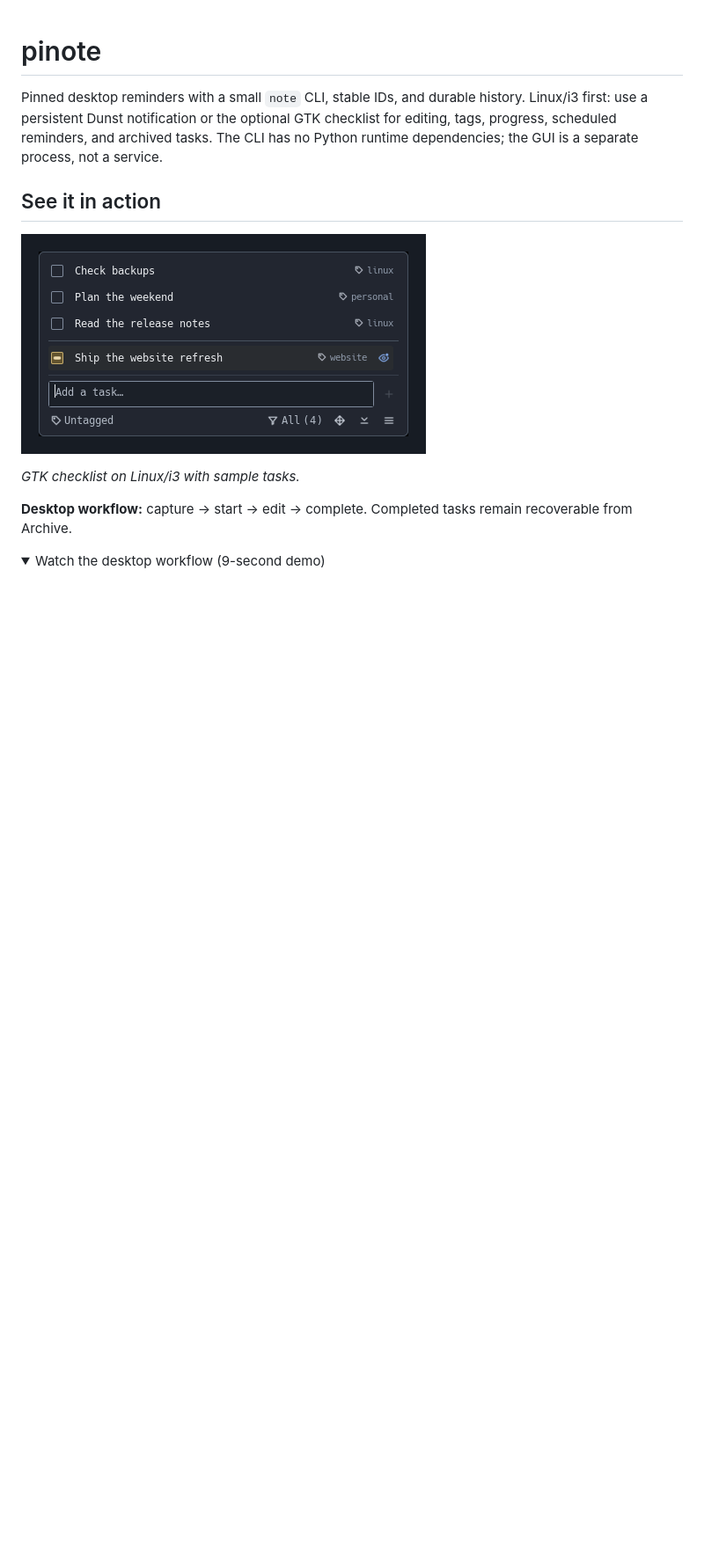
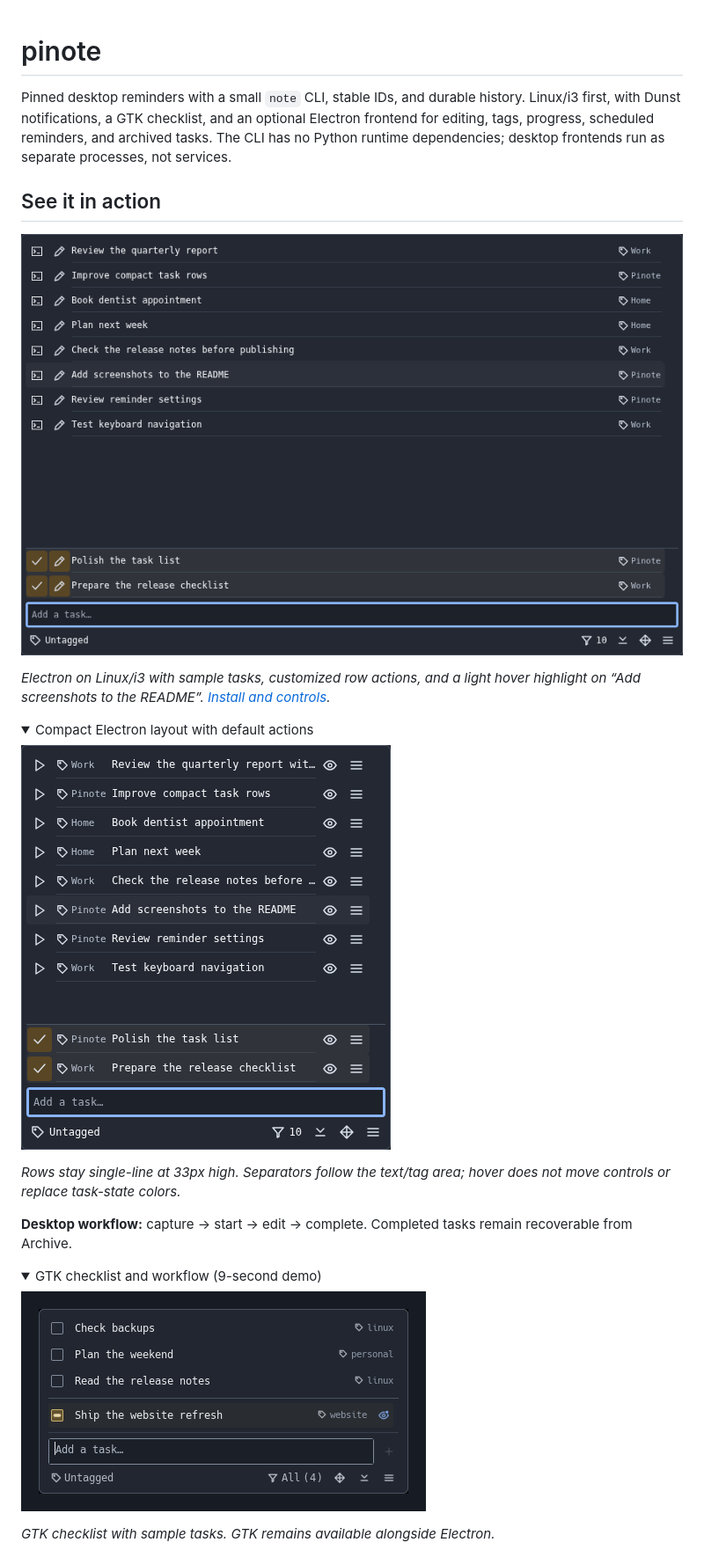
Before and after one commit to kvidzibo/pinote, a Markdown page: README.md, the part around the change printed below. Shown: that part at 88% size. GitHub-like rendering; pictures changed too: docs/images/electron-checklist.png (added), docs/images/electron-compact.png (added); folded sections open; blank space fills up the shorter version.

Commit message:
Polish Electron task rows with separators and light hover

```diff
--- a/README.md
+++ b/README.md
@@ -1,21 +1,37 @@
 # pinote
 
 Pinned desktop reminders with a small `note` CLI, stable IDs, and durable history.
-Linux/i3 first: use a persistent Dunst notification or the optional GTK checklist
-for editing, tags, progress, scheduled reminders, and archived tasks. The CLI has
-no Python runtime dependencies; the GUI is a separate process, not a service.
+Linux/i3 first, with Dunst notifications, a GTK checklist, and an optional
+Electron frontend for editing, tags, progress, scheduled reminders, and archived
+tasks. The CLI has no Python runtime dependencies; desktop frontends run as
+separate processes, not services.
 
 ## See it in action
 
-![Pinote GTK checklist on Linux/i3: tagged tasks, an amber in-progress task, and the task input and filter controls.](docs/images/linux-checklist.png)
+![Pinote Electron checklist with single-line tasks, right-aligned tags, subtle row separators, a lightly highlighted task, and amber in-progress controls.](docs/images/electron-checklist.png)
 
-*GTK checklist on Linux/i3 with sample tasks.*
+*Electron on Linux/i3 with sample tasks, customized row actions, and a light hover
+highlight on “Add screenshots to the README”. [Install and controls](docs/electron.md).*
+
+<details>
+<summary>Compact Electron layout with default actions</summary>
+
+![420-pixel-wide Electron checklist with default Start, Preview and Actions buttons, inline tags, and single-line task titles.](docs/images/electron-compact.png)
+
+*Rows stay single-line at 33px high. Separators follow the text/tag area;
+hover does not move controls or replace task-state colors.*
+
+</details>
 
 **Desktop workflow:** capture → start → edit → complete. Completed tasks remain
 recoverable from Archive.
 
 <details>
-<summary>Watch the desktop workflow (9-second demo)</summary>
+<summary>GTK checklist and workflow (9-second demo)</summary>
+
+![Pinote GTK checklist on Linux/i3: tagged tasks, an amber in-progress task, and the task input and filter controls.](docs/images/linux-checklist.png)
+
+*GTK checklist with sample tasks. GTK remains available alongside Electron.*
 
 ![A task is typed and added with Enter, started with its checkbox, edited with extra details, saved, and completed.](docs/images/workflow.gif)
 
```
Also changed, not shown: other parts of README.md (+3 -1 lines), docs/electron.md (+5 -1 lines), docs/images/README.md (+11 -2 lines), 5 other files.
